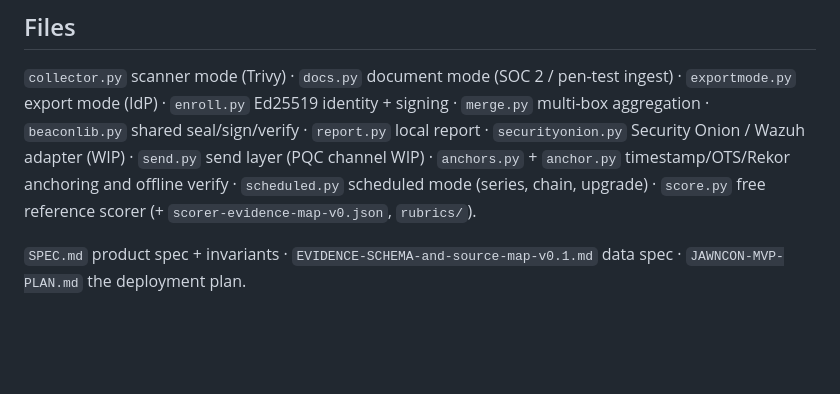
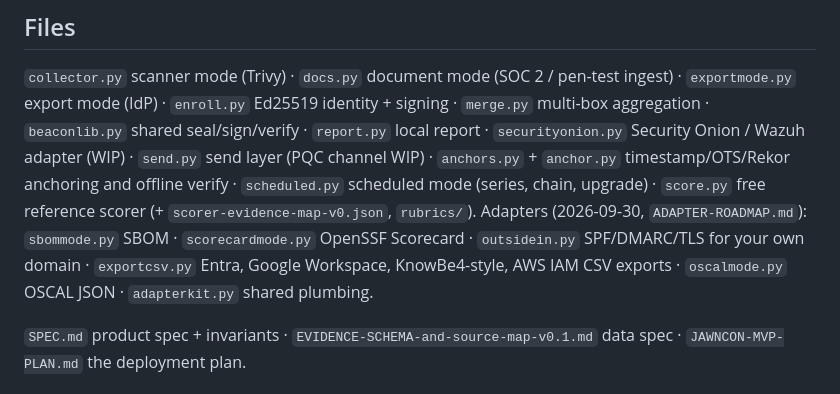
Before and after one commit to value-chain-risk-institute/beacon-collector, a Markdown page: README.md, the part around the change. GitHub-like rendering; blank space fills up the shorter version.

```diff
--- a/README.md
+++ b/README.md
@@ -133,7 +133,7 @@ does not need:
 `collector.py` scanner mode (Trivy) · `docs.py` document mode (SOC 2 / pen-test ingest) ·
 `exportmode.py` export mode (IdP) · `enroll.py` Ed25519 identity + signing · `merge.py`
 multi-box aggregation · `beaconlib.py` shared seal/sign/verify · `report.py` local report ·
-`securityonion.py` Security Onion / Wazuh adapter (WIP) · `send.py` send layer (PQC channel WIP) · `anchors.py` + `anchor.py` timestamp/OTS/Rekor anchoring and offline verify · `scheduled.py` scheduled mode (series, chain, upgrade) · `score.py` free reference scorer (+ `scorer-evidence-map-v0.json`, `rubrics/`).
+`securityonion.py` Security Onion / Wazuh adapter (WIP) · `send.py` send layer (PQC channel WIP) · `anchors.py` + `anchor.py` timestamp/OTS/Rekor anchoring and offline verify · `scheduled.py` scheduled mode (series, chain, upgrade) · `score.py` free reference scorer (+ `scorer-evidence-map-v0.json`, `rubrics/`). Adapters (2026-09-30, `ADAPTER-ROADMAP.md`): `sbommode.py` SBOM · `scorecardmode.py` OpenSSF Scorecard · `outsidein.py` SPF/DMARC/TLS for your own domain · `exportcsv.py` Entra, Google Workspace, KnowBe4-style, AWS IAM CSV exports · `oscalmode.py` OSCAL JSON · `adapterkit.py` shared plumbing.
 
 `SPEC.md` product spec + invariants · `EVIDENCE-SCHEMA-and-source-map-v0.1.md` data spec ·
 `JAWNCON-MVP-PLAN.md` the deployment plan.
```
Also changed, not shown: ADAPTER-ROADMAP.md (added, +92 -0 lines), SPEC.md (+4 -0 lines).
